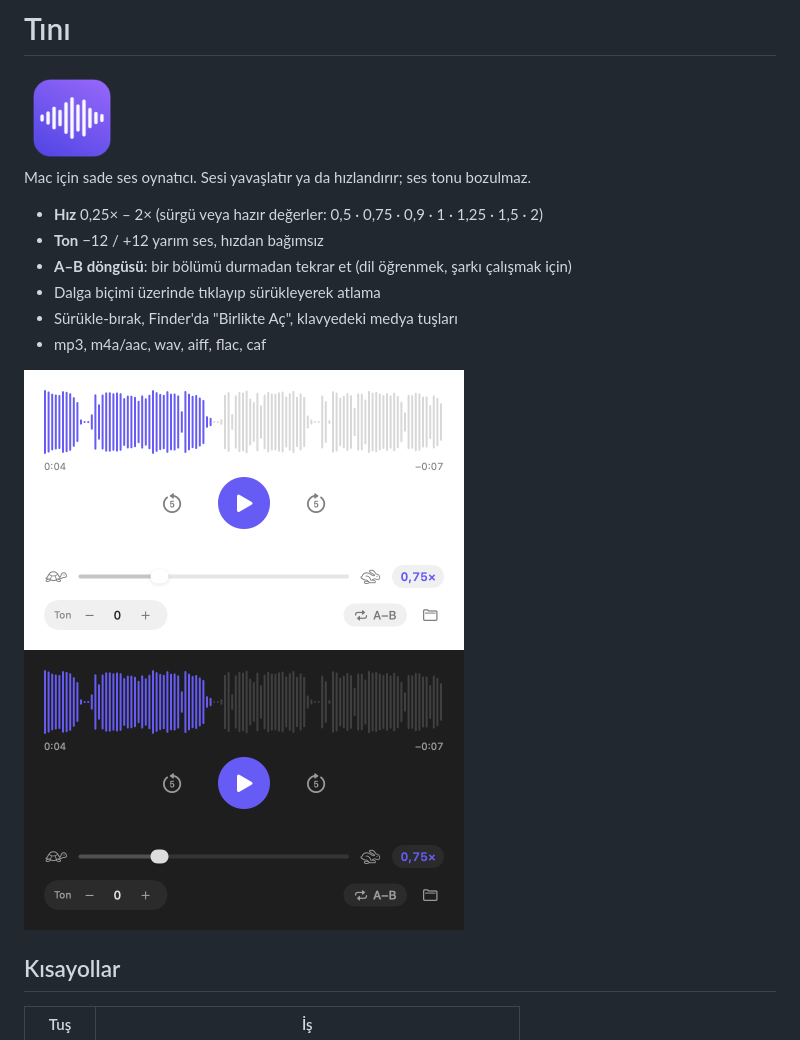
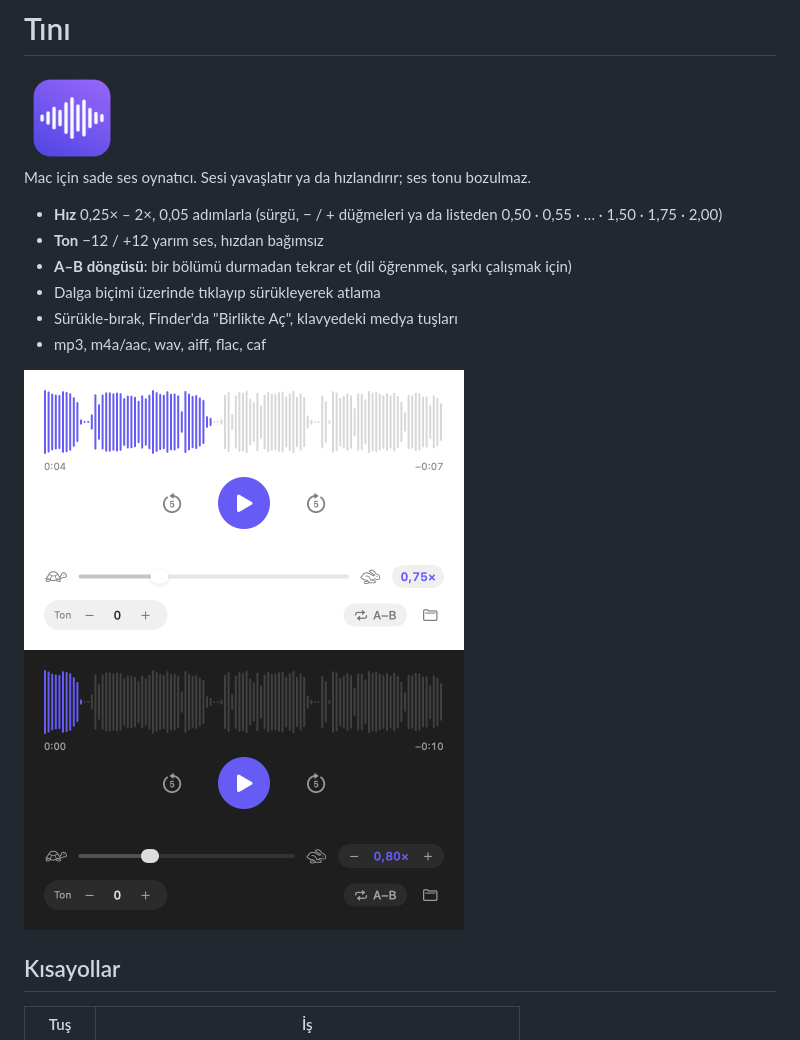
Before and after one commit to OguzhanKodal/tini, a Markdown page: README.md, the part around the change. Drawn GitHub-style; pictures changed too: docs/koyu.png.

Commit message:
Hız 0,05 adımlarla: − / + düğmeleri ve 0,50–1,50 ayrıntılı liste

```diff
--- a/README.md
+++ b/README.md
@@ -4,7 +4,7 @@
 
 Mac için sade ses oynatıcı. Sesi yavaşlatır ya da hızlandırır; ses tonu bozulmaz.
 
-- **Hız** 0,25× – 2× (sürgü veya hazır değerler: 0,5 · 0,75 · 0,9 · 1 · 1,25 · 1,5 · 2)
+- **Hız** 0,25× – 2×, 0,05 adımlarla (sürgü, − / + düğmeleri ya da listeden 0,50 · 0,55 · … · 1,50 · 1,75 · 2,00)
 - **Ton** −12 / +12 yarım ses, hızdan bağımsız
 - **A–B döngüsü**: bir bölümü durmadan tekrar et (dil öğrenmek, şarkı çalışmak için)
 - Dalga biçimi üzerinde tıklayıp sürükleyerek atlama
```
Also changed, not shown: 2 other files.
